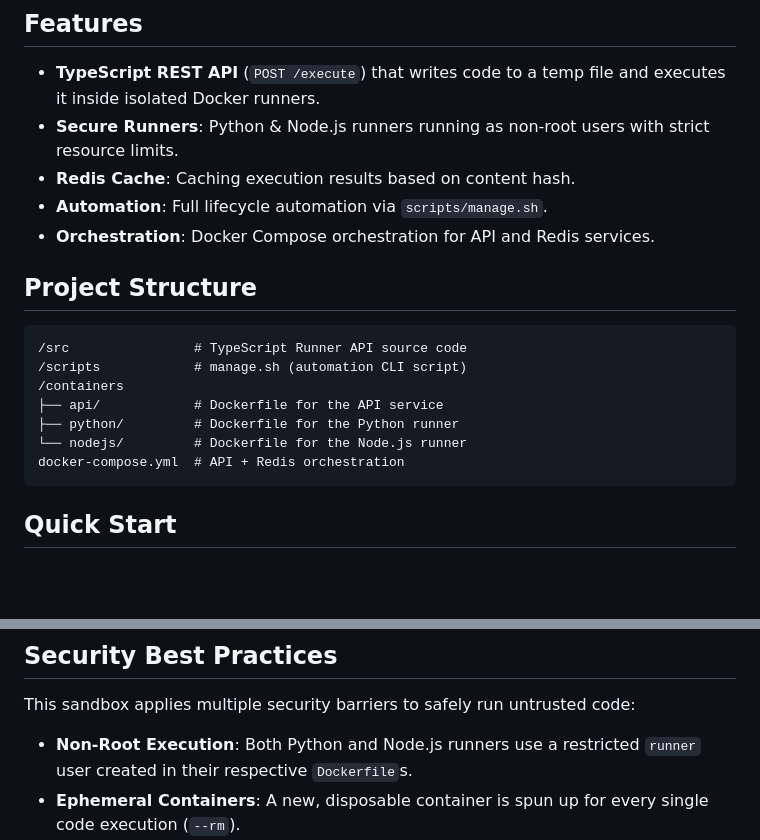
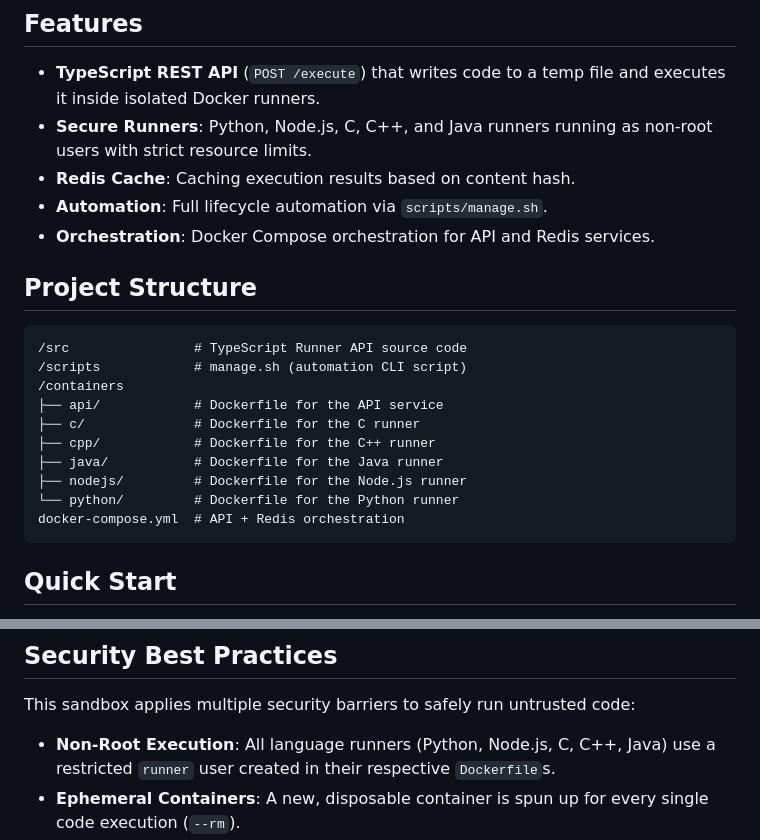
Before and after one commit to paraspathania/polyglot-code-runner, a Markdown page: README.md, 2 parts joined by grey strips. Rendered like a GitHub page; blank space fills up the shorter version.

Commit message:
docs: update features, structure, and security in README to list all supported languages

````diff
--- a/README.md
+++ b/README.md
@@ -7,7 +7,7 @@
 ## Features
 
 - **TypeScript REST API** (`POST /execute`) that writes code to a temp file and executes it inside isolated Docker runners.
-- **Secure Runners**: Python & Node.js runners running as non-root users with strict resource limits.
+- **Secure Runners**: Python, Node.js, C, C++, and Java runners running as non-root users with strict resource limits.
 - **Redis Cache**: Caching execution results based on content hash.
 - **Automation**: Full lifecycle automation via `scripts/manage.sh`.
 - **Orchestration**: Docker Compose orchestration for API and Redis services.
@@ -19,8 +19,11 @@
 /scripts            # manage.sh (automation CLI script)
 /containers
 ├── api/            # Dockerfile for the API service
-├── python/         # Dockerfile for the Python runner
-└── nodejs/         # Dockerfile for the Node.js runner
+├── c/              # Dockerfile for the C runner
+├── cpp/            # Dockerfile for the C++ runner
+├── java/           # Dockerfile for the Java runner
+├── nodejs/         # Dockerfile for the Node.js runner
+└── python/         # Dockerfile for the Python runner
 docker-compose.yml  # API + Redis orchestration
 ```
 
@@ -109,7 +112,7 @@ Every push to `main` runs the GitHub Actions workflow (`.github/workflows/ci.yml
 ## Security Best Practices
 
 This sandbox applies multiple security barriers to safely run untrusted code:
-- **Non-Root Execution**: Both Python and Node.js runners use a restricted `runner` user created in their respective `Dockerfile`s.
+- **Non-Root Execution**: All language runners (Python, Node.js, C, C++, Java) use a restricted `runner` user created in their respective `Dockerfile`s.
 - **Ephemeral Containers**: A new, disposable container is spun up for every single code execution (`--rm`).
 - **Resource Limits**: Strict constraints prevent fork-bombs and memory leaks (`--memory=256m --cpus="0.5"`).
 - **Network Isolation**: Runners execute in an offline environment (`--network none`) to prevent outward communication.
````
